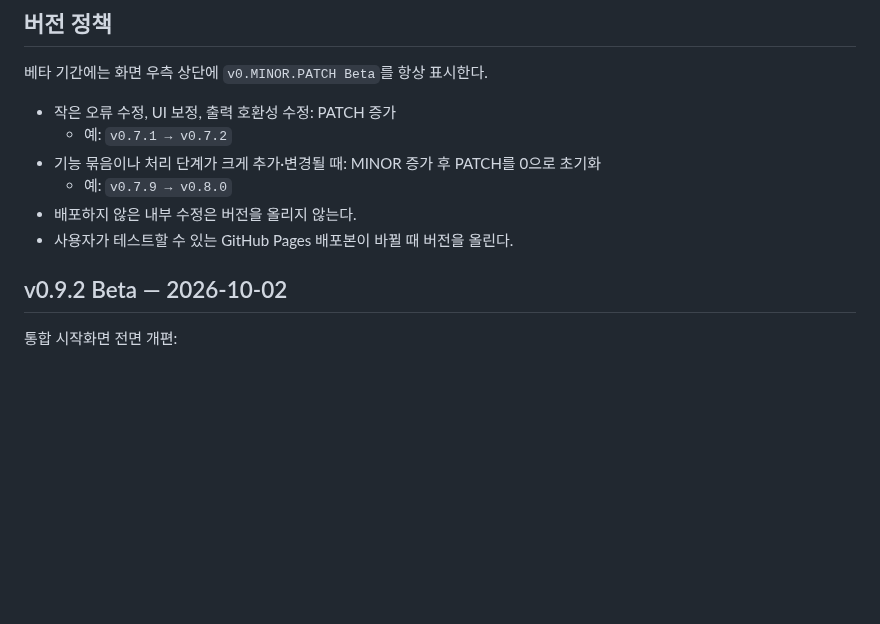
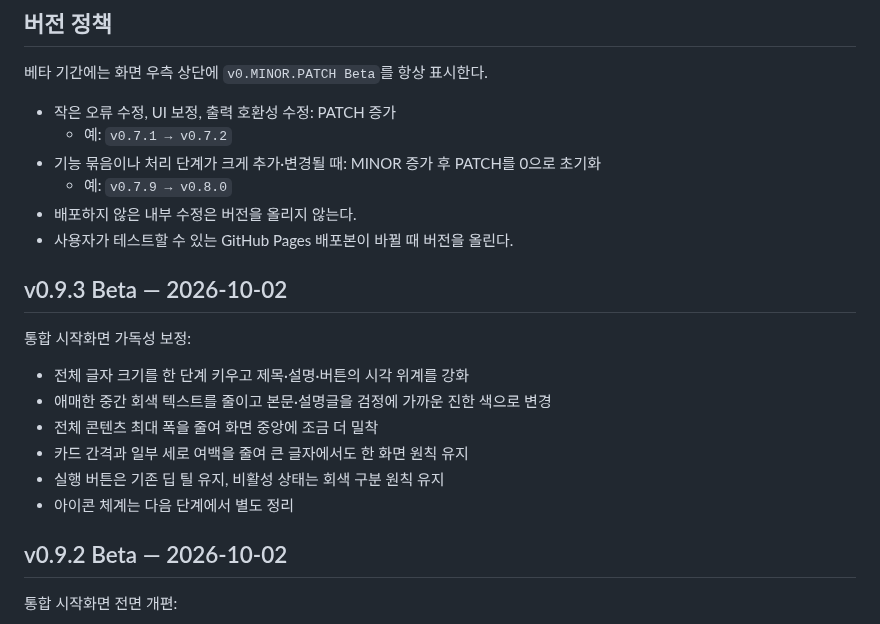
Before and after one commit to kirakein-gif/ddalkkak-records, a Markdown page: docs/management-changelog.md, the part around the change. GitHub-like rendering; blank space fills up the shorter version.

Commit message:
docs: add portal v0.9.3 readability pass

```diff
--- a/docs/management-changelog.md
+++ b/docs/management-changelog.md
@@ -10,6 +10,16 @@
   - 예: `v0.7.9 → v0.8.0`
 - 배포하지 않은 내부 수정은 버전을 올리지 않는다.
 - 사용자가 테스트할 수 있는 GitHub Pages 배포본이 바뀔 때 버전을 올린다.
+
+## v0.9.3 Beta — 2026-10-02
+
+통합 시작화면 가독성 보정:
+- 전체 글자 크기를 한 단계 키우고 제목·설명·버튼의 시각 위계를 강화
+- 애매한 중간 회색 텍스트를 줄이고 본문·설명글을 검정에 가까운 진한 색으로 변경
+- 전체 콘텐츠 최대 폭을 줄여 화면 중앙에 조금 더 밀착
+- 카드 간격과 일부 세로 여백을 줄여 큰 글자에서도 한 화면 원칙 유지
+- 실행 버튼은 기존 딥 틸 유지, 비활성 상태는 회색 구분 원칙 유지
+- 아이콘 체계는 다음 단계에서 별도 정리
 
 ## v0.9.2 Beta — 2026-10-02
 
```
